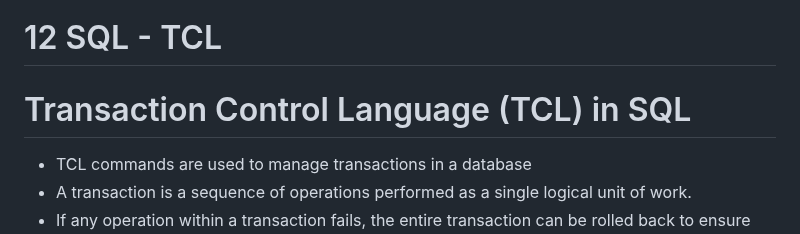
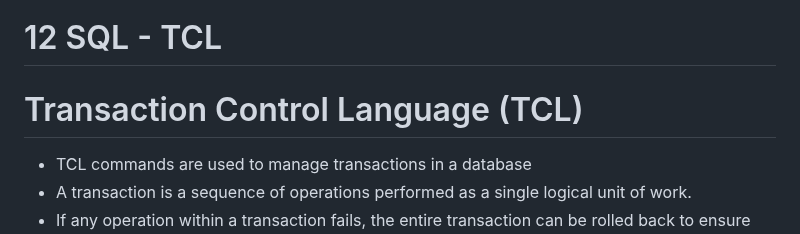
Before and after one commit to JISHNU-2002/DBMS-MySQL-Solutions, a Markdown page: 05 Advanced SQL/12.md, the part around the change. Rendered like a GitHub page.

Commit message:
SQL - TCL

```diff
--- a/05 Advanced SQL/12.md
+++ b/05 Advanced SQL/12.md
@@ -1,6 +1,6 @@
 # 12 SQL - TCL
 
-# Transaction Control Language (TCL) in SQL
+# Transaction Control Language (TCL)
 - TCL commands are used to manage transactions in a database
 - A transaction is a sequence of operations performed as a single logical unit of work.
 - If any operation within a transaction fails, the entire transaction can be rolled back to ensure data integrity
```
